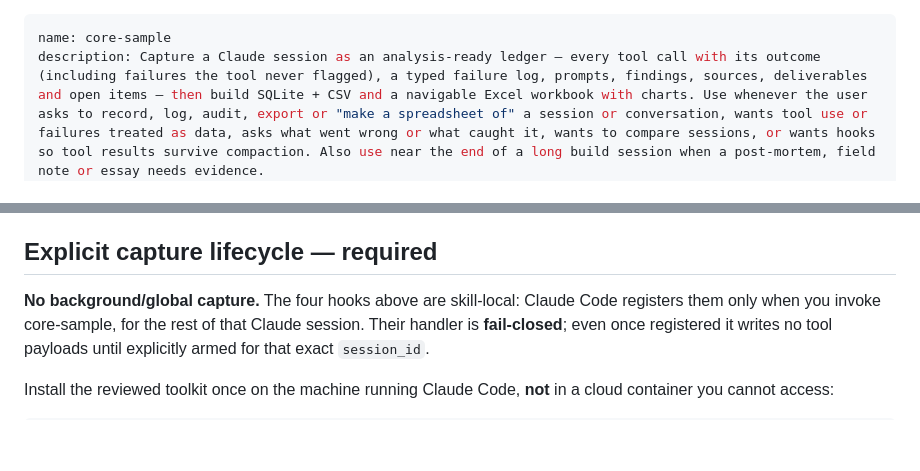
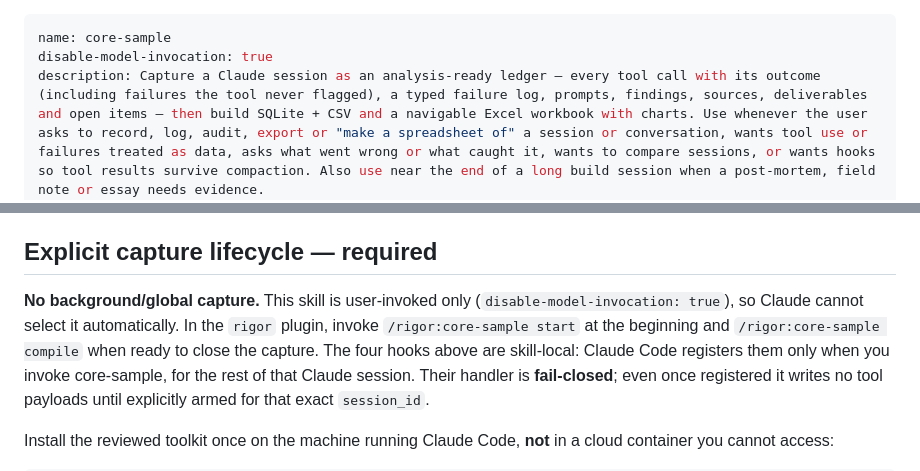
Before and after one commit to mazze93/claude-code-skills, a Markdown page: skills/core-sample/SKILL.md, 2 parts joined by grey strips. Rendered like a GitHub page; blank space fills up the shorter version.

Commit message:
fix(core-sample): require explicit user skill invocation before hook registration

```diff
--- a/skills/core-sample/SKILL.md
+++ b/skills/core-sample/SKILL.md
@@ -1,5 +1,6 @@
 ---
 name: core-sample
+disable-model-invocation: true
 description: Capture a Claude session as an analysis-ready ledger — every tool call with its outcome (including failures the tool never flagged), a typed failure log, prompts, findings, sources, deliverables and open items — then build SQLite + CSV and a navigable Excel workbook with charts. Use whenever the user asks to record, log, audit, export or "make a spreadsheet of" a session or conversation, wants tool use or failures treated as data, asks what went wrong or what caught it, wants to compare sessions, or wants hooks so tool results survive compaction. Also use near the end of a long build session when a post-mortem, field note or essay needs evidence.
 hooks:
   PostToolUse:
@@ -63,7 +64,11 @@ the person for the toolkit zip rather than rewriting it from this page.
 
 ## Explicit capture lifecycle — required
 
-**No background/global capture.** The four hooks above are skill-local:
+**No background/global capture.** This skill is user-invoked only
+(`disable-model-invocation: true`), so Claude cannot select it automatically.
+In the `rigor` plugin, invoke `/rigor:core-sample start` at the beginning and
+`/rigor:core-sample compile` when ready to close the capture.
+The four hooks above are skill-local:
 Claude Code registers them only when you invoke core-sample, for the rest of
 that Claude session. Their handler is **fail-closed**; even once registered it
 writes no tool payloads until explicitly armed for that exact `session_id`.
```
